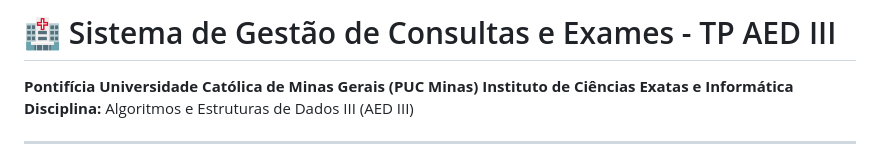
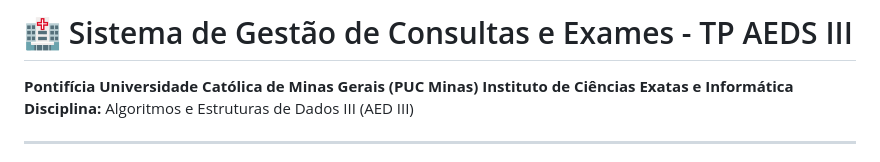
Before and after one commit to gabrielteotonio10/AEDIII-GestaoSaude, a Markdown page: README.md, the part around the change. GitHub-like rendering.

```diff
--- a/README.md
+++ b/README.md
@@ -1,4 +1,4 @@
-# 🏥 Sistema de Gestão de Consultas e Exames - TP AED III
+# 🏥 Sistema de Gestão de Consultas e Exames - TP AEDS III
 
 **Pontifícia Universidade Católica de Minas Gerais (PUC Minas)** **Instituto de Ciências Exatas e Informática** **Disciplina:** Algoritmos e Estruturas de Dados III (AED III)
 
```
